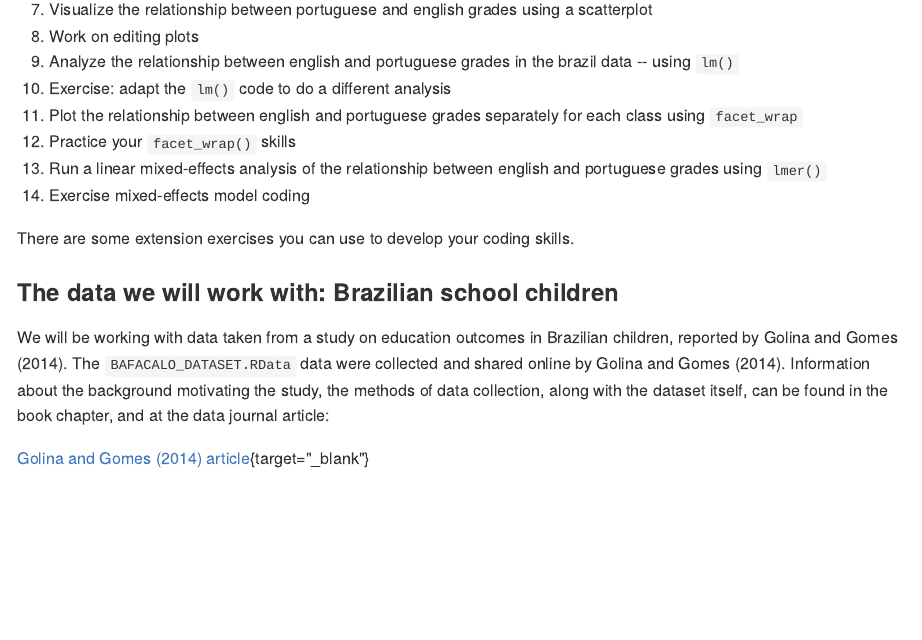
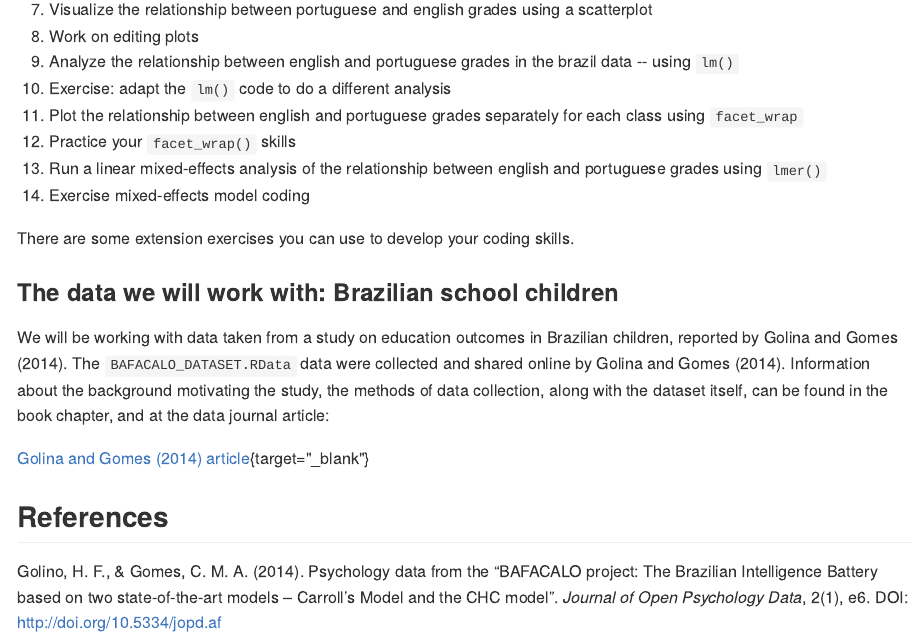
Before and after one commit to robayedavies/PSYC402-PART-2, an R Markdown document (01-PSYC402-01-multilevel.Rmd): the page in a window 1100 px wide, from 3970 px down. The pictures show the output file docs/01-PSYC402-01-multilevel.md that the author committed with the source, drawn offline in the style of GitHub.

Commit message:
-- DONE -- add Golino and Gomes reference

```diff
--- a/01-PSYC402-01-multilevel.Rmd
+++ b/01-PSYC402-01-multilevel.Rmd
@@ -203,3 +203,7 @@ The `BAFACALO_DATASET.RData` data were collected and shared online by Golina and
 Information about the background motivating the study, the methods of data collection, along with the dataset itself, can be found in the book chapter, and at the data journal article:
 
 [Golina and Gomes (2014) article](https://openpsychologydata.metajnl.com/articles/10.5334/jopd.af/){target="_blank"}
+
+## References
+
+Golino, H. F., & Gomes, C. M. A. (2014). Psychology data from the “BAFACALO project: The Brazilian Intelligence Battery based on two state-of-the-art models – Carroll’s Model and the CHC model”. *Journal of Open Psychology Data*, 2(1), e6. DOI: http://doi.org/10.5334/jopd.af
```
Also changed, not shown: docs/01-PSYC402-01-multilevel.md, docs/reference-keys.txt, 2 other files.
